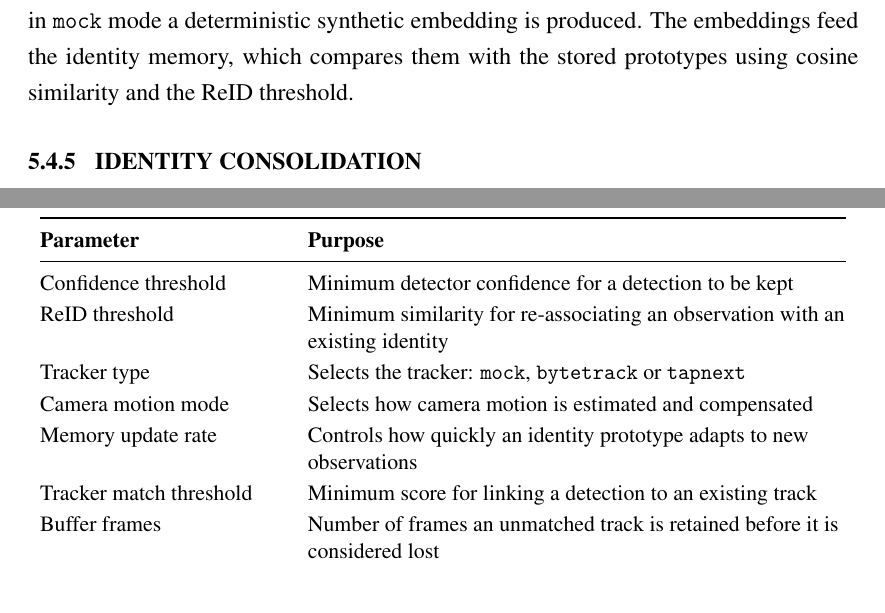
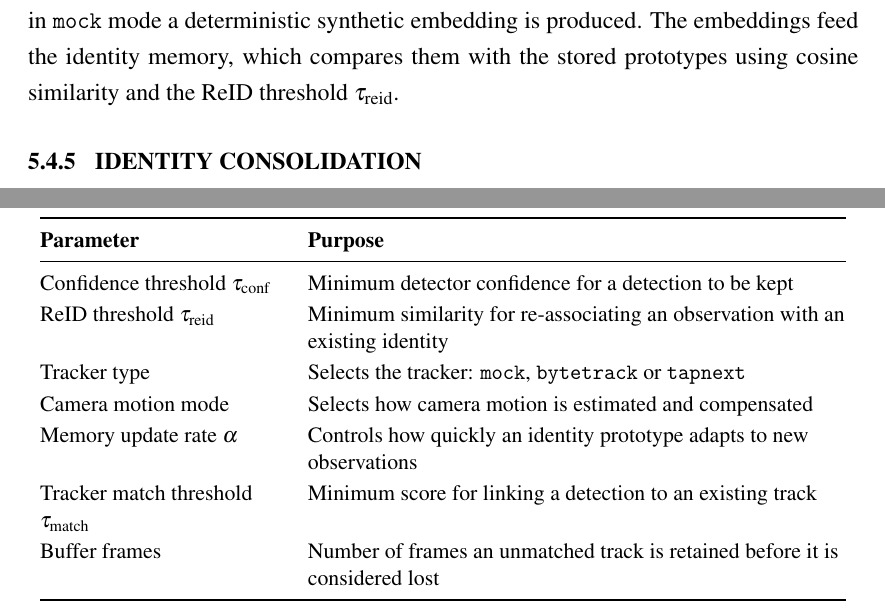
Before and after one commit to DerrickUnleashed/Mango, a LaTeX thesis (docs/main.tex, which reads docs/ch5_pipeline.tex): two parts of pages 35 and 39 of 66, joined at a grey line, cut so that both start at the same text. Compiled offline with pdfLaTeX.

Commit message:
chore: update docs/ch5_pipeline.tex

```diff
--- a/docs/ch5_pipeline.tex
+++ b/docs/ch5_pipeline.tex
@@ -95,7 +95,7 @@ The tracker links detections across frames into tracks. Three back-ends are avai
 
 \subsection{Re-Identification Embeddings}
 
-For each tracked detection the pipeline computes an appearance embedding. In \code{real} mode this is either the configured embedding checkpoint or a ResNet-18 feature extractor; in \code{mock} mode a deterministic synthetic embedding is produced. The embeddings feed the identity memory, which compares them with the stored prototypes using cosine similarity and the ReID threshold.
+For each tracked detection the pipeline computes an appearance embedding. In \code{real} mode this is either the configured embedding checkpoint or a ResNet-18 feature extractor; in \code{mock} mode a deterministic synthetic embedding is produced. The embeddings feed the identity memory, which compares them with the stored prototypes using cosine similarity and the ReID threshold $\tau_{\mathrm{reid}}$.
 
 \subsection{Identity Consolidation}
 
@@ -193,12 +193,12 @@ for track in tracks_sorted_by_first_seen:
 \toprule
 \textbf{Parameter} & \textbf{Purpose}\\
 \midrule
-Confidence threshold & \add{Minimum detector confidence for a detection to be kept}\\
-ReID threshold & \add{Minimum similarity for re-associating an observation with an existing identity}\\
+Confidence threshold $\tau_{\mathrm{conf}}$ & \add{Minimum detector confidence for a detection to be kept}\\
+ReID threshold $\tau_{\mathrm{reid}}$ & \add{Minimum similarity for re-associating an observation with an existing identity}\\
 Tracker type & Selects the tracker: \code{mock}, \code{bytetrack} or \code{tapnext}\\
 Camera motion mode & \add{Selects how camera motion is estimated and compensated}\\
-Memory update rate & \add{Controls how quickly an identity prototype adapts to new observations}\\
-Tracker match threshold & \add{Minimum score for linking a detection to an existing track}\\
+Memory update rate $\alpha$ & \add{Controls how quickly an identity prototype adapts to new observations}\\
+Tracker match threshold $\tau_{\mathrm{match}}$ & \add{Minimum score for linking a detection to an existing track}\\
 Buffer frames & \add{Number of frames an unmatched track is retained before it is considered lost}\\
 \bottomrule
 \end{tabular}
```
Also changed, not shown: docs/ch5_pipeline.tex (4 more changed lines).
